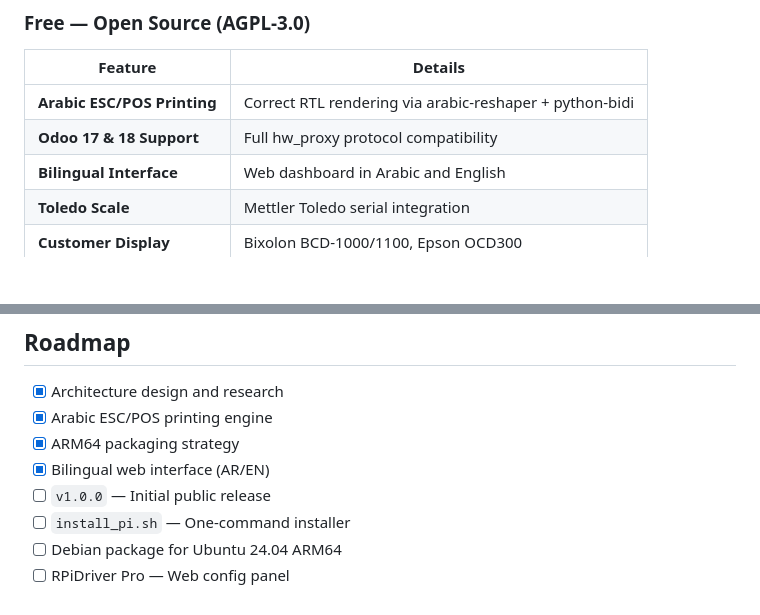
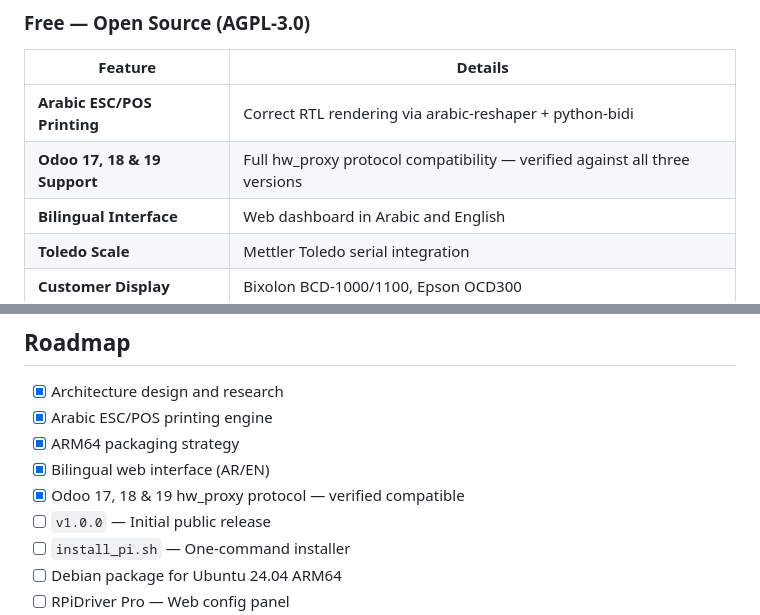
Before and after one commit to IbrahimAljuhani/rpidriver, a Markdown page: README.md, 2 parts joined by grey strips. GitHub-like rendering; blank space fills up the shorter version.

Commit message:
Update Odoo support versions in README

```diff
--- a/README.md
+++ b/README.md
@@ -60,7 +60,7 @@ RPiDriver is the answer: a single `curl` command turns a $35 Raspberry Pi into a
 | Feature | Details |
 |---|---|
 | **Arabic ESC/POS Printing** | Correct RTL rendering via arabic-reshaper + python-bidi |
-| **Odoo 17 & 18 Support** | Full hw_proxy protocol compatibility |
+| **Odoo 17, 18 & 19 Support** | Full hw_proxy protocol compatibility — verified against all three versions |
 | **Bilingual Interface** | Web dashboard in Arabic and English |
 | **Toledo Scale** | Mettler Toledo serial integration |
 | **Customer Display** | Bixolon BCD-1000/1100, Epson OCD300 |
@@ -206,6 +206,7 @@ baudrate = 9600
 - [x] Arabic ESC/POS printing engine
 - [x] ARM64 packaging strategy
 - [x] Bilingual web interface (AR/EN)
+- [x] Odoo 17, 18 & 19 hw_proxy protocol — verified compatible
 - [ ] `v1.0.0` — Initial public release
 - [ ] `install_pi.sh` — One-command installer
 - [ ] Debian package for Ubuntu 24.04 ARM64
```
Also changed, not shown: other parts of README.md (+1 -2 lines).
